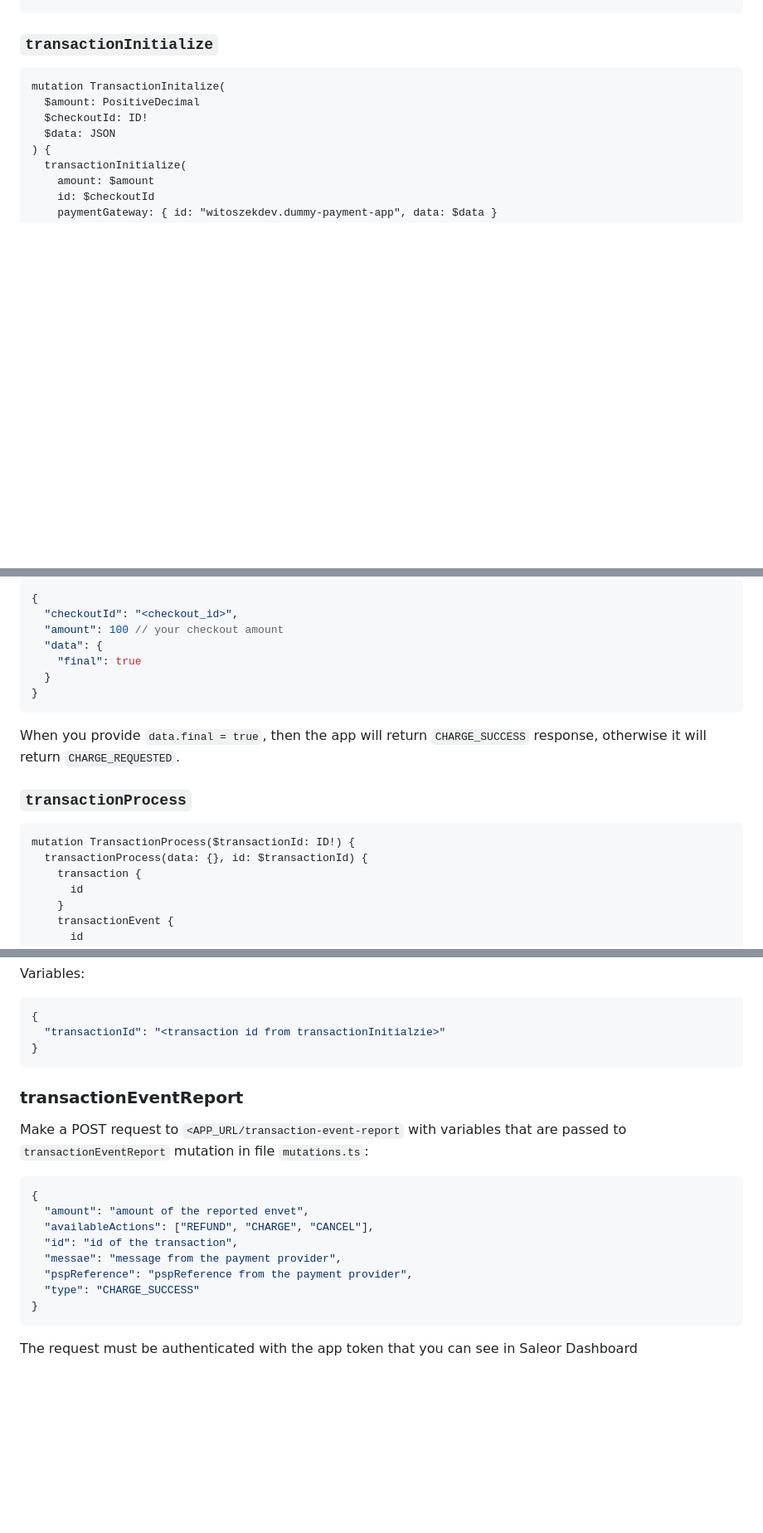
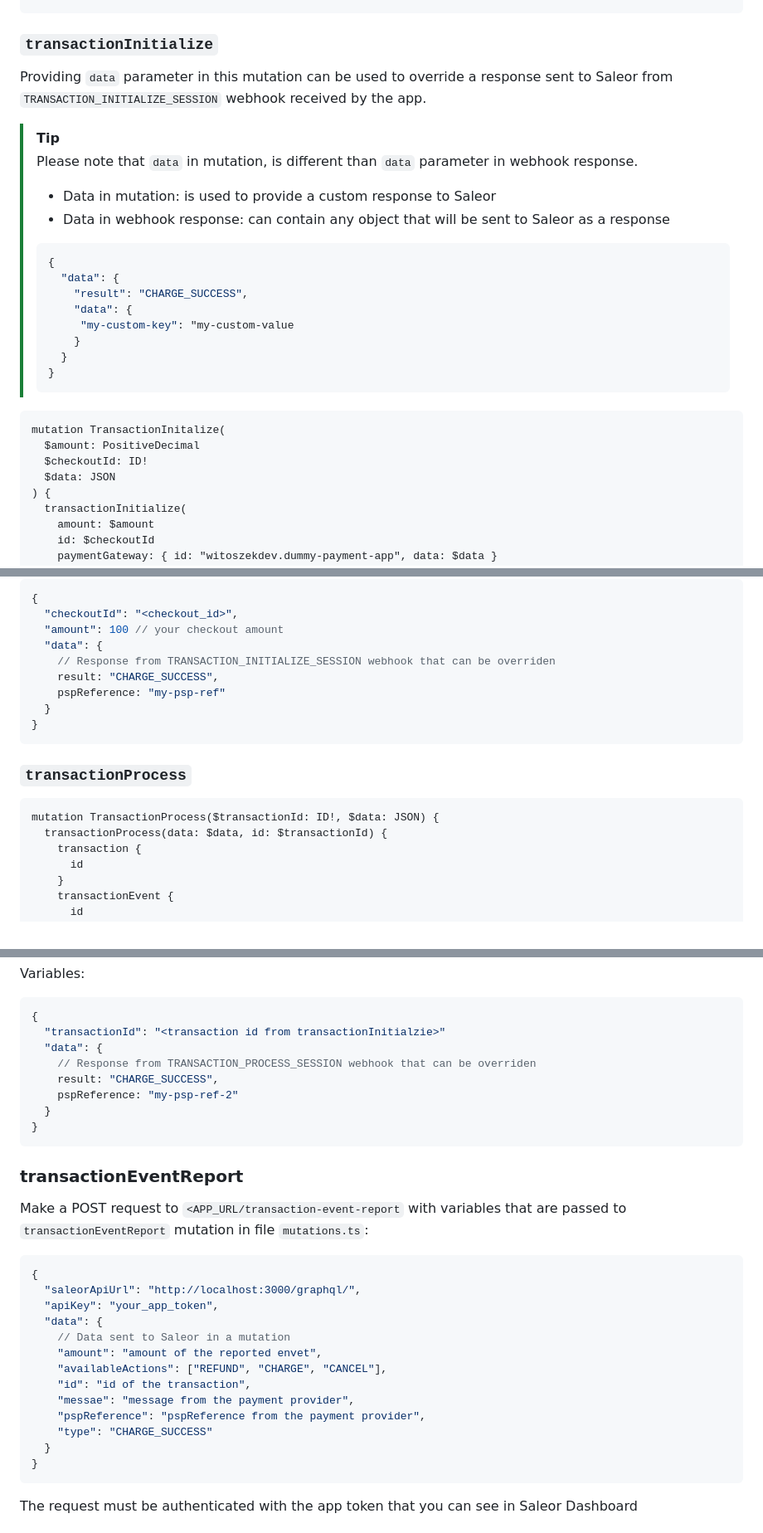
Before and after one commit to witoszekdev/dummy-payment-server, a Markdown page: README.md, 3 parts joined by grey strips. Shown at 83% size. GitHub-like rendering; blank space fills up the shorter version.

````diff
--- a/README.md
+++ b/README.md
@@ -136,6 +138,25 @@ Variables:
 
 ### `transactionInitialize`
 
+Providing `data` parameter in this mutation can be used to override a response sent to Saleor from `TRANSACTION_INITIALIZE_SESSION` webhook received by the app.
+
+> [!TIP]
+> Please note that `data` in mutation, is different than `data` parameter in webhook response.
+>
+> - Data in mutation: is used to provide a custom response to Saleor
+> - Data in webhook response: can contain any object that will be sent to Saleor as a response
+>
+> ```json
+> {
+>   "data": {
+>     "result": "CHARGE_SUCCESS",
+>     "data": {
+>      "my-custom-key": "my-custom-value
+>     }
+>   }
+> }
+> ```
+
 ```graphql
 mutation TransactionInitalize(
   $amount: PositiveDecimal
@@ -170,18 +191,18 @@ Variables:
   "checkoutId": "<checkout_id>",
   "amount": 100 // your checkout amount
   "data": {
-    "final": true
+    // Response from TRANSACTION_INITIALIZE_SESSION webhook that can be overriden
+    result: "CHARGE_SUCCESS",
+    pspReference: "my-psp-ref"
   }
 }
 ```
 
-When you provide `data.final = true`, then the app will return `CHARGE_SUCCESS` response, otherwise it will return `CHARGE_REQUESTED`.
-
 ### `transactionProcess`
 
 ```graphql
-mutation TransactionProcess($transactionId: ID!) {
-  transactionProcess(data: {}, id: $transactionId) {
+mutation TransactionProcess($transactionId: ID!, $data: JSON) {
+  transactionProcess(data: $data, id: $transactionId) {
     transaction {
       id
     }
@@ -212,6 +233,11 @@ Variables:
 ```json
 {
   "transactionId": "<transaction id from transactionInitialzie>"
+  "data": {
+    // Response from TRANSACTION_PROCESS_SESSION webhook that can be overriden
+    result: "CHARGE_SUCCESS",
+    pspReference: "my-psp-ref-2"
+  }
 }
 ```
 
@@ -221,12 +247,17 @@ Make a POST request to `<APP_URL/transaction-event-report` with variables that a
 
 ```json
 {
-  "amount": "amount of the reported envet",
-  "availableActions": ["REFUND", "CHARGE", "CANCEL"],
-  "id": "id of the transaction",
-  "messae": "message from the payment provider",
-  "pspReference": "pspReference from the payment provider",
-  "type": "CHARGE_SUCCESS"
+  "saleorApiUrl": "http://localhost:3000/graphql/",
+  "apiKey": "your_app_token",
+  "data": {
+    // Data sent to Saleor in a mutation
+    "amount": "amount of the reported envet",
+    "availableActions": ["REFUND", "CHARGE", "CANCEL"],
+    "id": "id of the transaction",
+    "messae": "message from the payment provider",
+    "pspReference": "pspReference from the payment provider",
+    "type": "CHARGE_SUCCESS"
+  }
 }
 ```
 
````
Also changed, not shown: other parts of README.md (+3 -1 lines).
